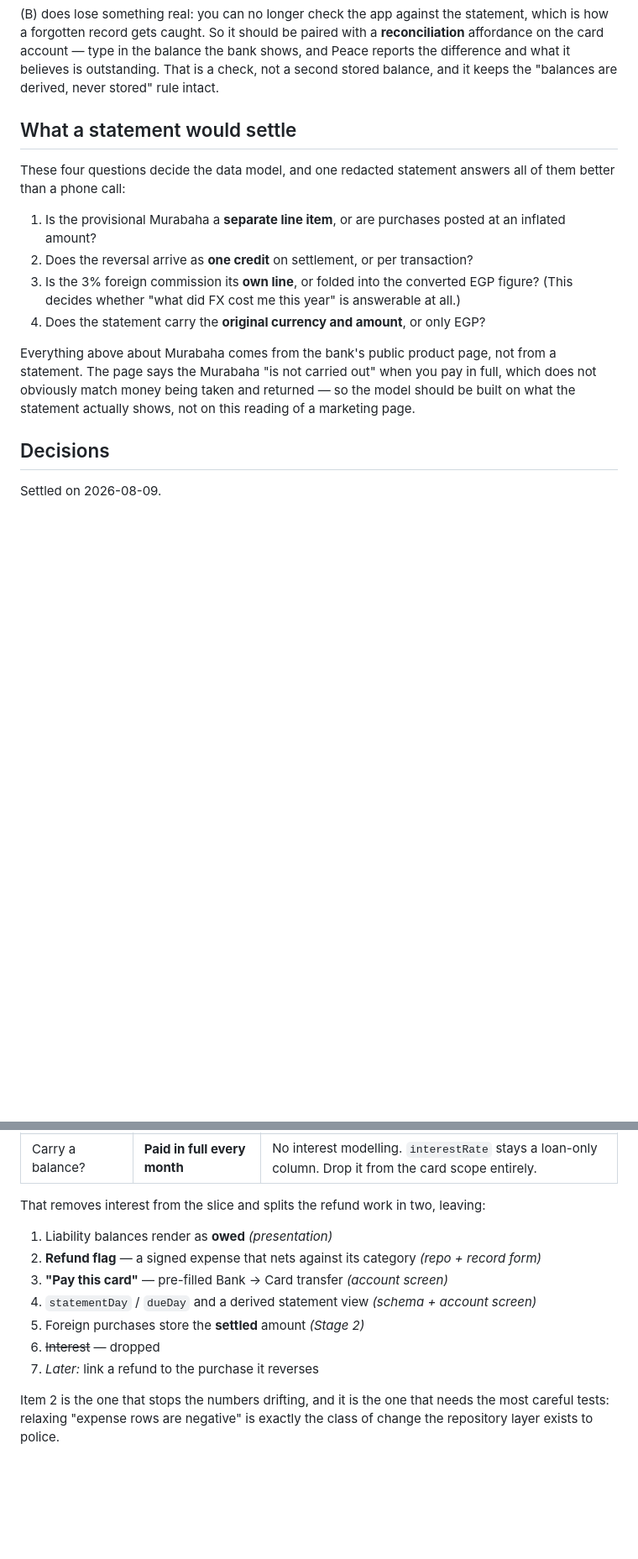
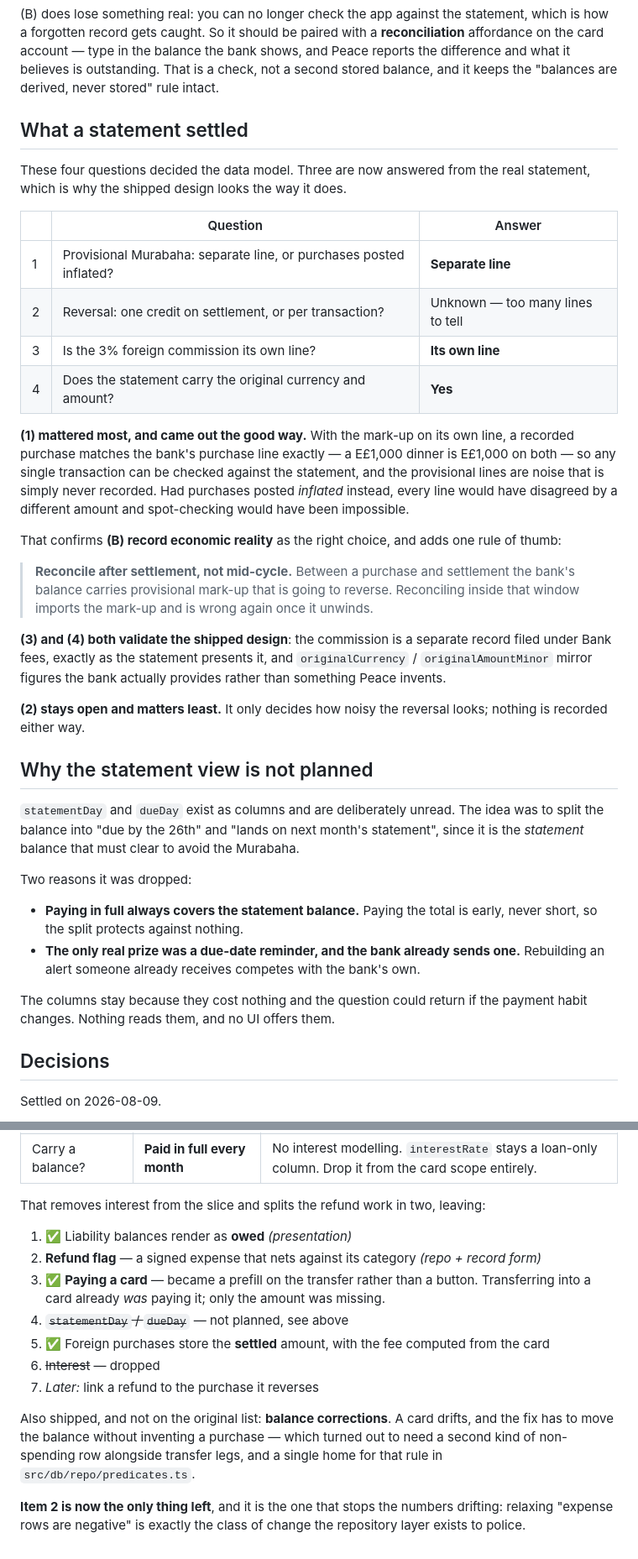
Before and after one commit to ahmedsaed/Peace, a Markdown page: docs/research/credit-cards.md, 2 parts joined by grey strips. Shown at 84% size. GitHub-like rendering; blank space fills up the shorter version.

Commit message:
docs: record what the statement settled, and drop the statement view
Three of the four open questions in credit-cards.md are now answered from the
real statement rather than from the bank's public product page.

The one that mattered came out the good way: the provisional Murabaha is its own
line, so a recorded purchase matches the bank's purchase line exactly and any
single transaction can be checked against the statement. Had purchases posted
inflated instead, every line would have disagreed by a different amount and
spot-checking would have been impossible — which would have undermined the
"record economic reality, ignore provisional postings" strategy the whole design
rests on.

That adds one rule of thumb, now written down: reconcile AFTER settlement, not
mid-cycle. Inside that window the bank's balance carries mark-up that is going
to reverse, so correcting to it imports a number that will be wrong again.

The other two answers validate what shipped: the foreign commission is its own
line on the statement, exactly as Peace records it, and the original currency
and amount do appear, so `originalCurrency` / `originalAmountMinor` mirror real
figures rather than something invented.

`statementDay` / `dueDay` are marked not planned. Splitting the balance into
"due by the 26th" and "next statement" protects against nothing for someone who
pays in full — paying the total is early, never short — and the only real prize
was a due-date reminder the bank already sends. The columns stay, unread and
unexposed, because they cost nothing if the payment habit ever changes.

Leaves refunds as the last item on the credit-card list.

Co-Authored-By: Claude Opus 5 <noreply@anthropic.com>

```diff
--- a/docs/research/credit-cards.md
+++ b/docs/research/credit-cards.md
@@ -200,22 +200,52 @@ card account — type in the balance the bank shows, and Peace reports the diffe
 believes is outstanding. That is a check, not a second stored balance, and it keeps the
 "balances are derived, never stored" rule intact.
 
-## What a statement would settle
+## What a statement settled
 
-These four questions decide the data model, and one redacted statement answers all of them better
-than a phone call:
+These four questions decided the data model. Three are now answered from the real statement, which
+is why the shipped design looks the way it does.
 
-1. Is the provisional Murabaha a **separate line item**, or are purchases posted at an inflated
-   amount?
-2. Does the reversal arrive as **one credit** on settlement, or per transaction?
-3. Is the 3% foreign commission its **own line**, or folded into the converted EGP figure?
-   (This decides whether "what did FX cost me this year" is answerable at all.)
-4. Does the statement carry the **original currency and amount**, or only EGP?
+| | Question | Answer |
+|---|---|---|
+| 1 | Provisional Murabaha: separate line, or purchases posted inflated? | **Separate line** |
+| 2 | Reversal: one credit on settlement, or per transaction? | Unknown — too many lines to tell |
+| 3 | Is the 3% foreign commission its own line? | **Its own line** |
+| 4 | Does the statement carry the original currency and amount? | **Yes** |
 
-Everything above about Murabaha comes from the bank's public product page, not from a statement.
-The page says the Murabaha "is not carried out" when you pay in full, which does not obviously
-match money being taken and returned — so the model should be built on what the statement actually
-shows, not on this reading of a marketing page.
+**(1) mattered most, and came out the good way.** With the mark-up on its own line, a recorded
+purchase matches the bank's purchase line exactly — a E£1,000 dinner is E£1,000 on both — so any
+single transaction can be checked against the statement, and the provisional lines are noise that is
+simply never recorded. Had purchases posted *inflated* instead, every line would have disagreed by a
+different amount and spot-checking would have been impossible.
+
+That confirms **(B) record economic reality** as the right choice, and adds one rule of thumb:
+
+> **Reconcile after settlement, not mid-cycle.** Between a purchase and settlement the bank's
+> balance carries provisional mark-up that is going to reverse. Reconciling inside that window
+> imports the mark-up and is wrong again once it unwinds.
+
+**(3) and (4) both validate the shipped design**: the commission is a separate record filed under
+Bank fees, exactly as the statement presents it, and `originalCurrency` / `originalAmountMinor`
+mirror figures the bank actually provides rather than something Peace invents.
+
+**(2) stays open and matters least.** It only decides how noisy the reversal looks; nothing is
+recorded either way.
+
+## Why the statement view is not planned
+
+`statementDay` and `dueDay` exist as columns and are deliberately unread. The idea was to split the
+balance into "due by the 26th" and "lands on next month's statement", since it is the *statement*
+balance that must clear to avoid the Murabaha.
+
+Two reasons it was dropped:
+
+- **Paying in full always covers the statement balance.** Paying the total is early, never short, so
+  the split protects against nothing.
+- **The only real prize was a due-date reminder, and the bank already sends one.** Rebuilding an
+  alert someone already receives competes with the bank's own.
+
+The columns stay because they cost nothing and the question could return if the payment habit
+changes. Nothing reads them, and no UI offers them.
 
 ## Decisions
 
@@ -229,14 +259,19 @@ Settled on 2026-08-09.
 
 That removes interest from the slice and splits the refund work in two, leaving:
 
-1. Liability balances render as **owed** *(presentation)*
+1. ✅ Liability balances render as **owed** *(presentation)*
 2. **Refund flag** — a signed expense that nets against its category *(repo + record form)*
-3. **"Pay this card"** — pre-filled Bank → Card transfer *(account screen)*
-4. `statementDay` / `dueDay` and a derived statement view *(schema + account screen)*
-5. Foreign purchases store the **settled** amount *(Stage 2)*
+3. ✅ **Paying a card** — became a prefill on the transfer rather than a button. Transferring into a
+   card already *was* paying it; only the amount was missing.
+4. ~~`statementDay` / `dueDay`~~ — not planned, see above
+5. ✅ Foreign purchases store the **settled** amount, with the fee computed from the card
 6. ~~Interest~~ — dropped
 7. *Later:* link a refund to the purchase it reverses
 
-Item 2 is the one that stops the numbers drifting, and it is the one that needs the most careful
-tests: relaxing "expense rows are negative" is exactly the class of change the repository layer
-exists to police.
+Also shipped, and not on the original list: **balance corrections**. A card drifts, and the fix has
+to move the balance without inventing a purchase — which turned out to need a second kind of
+non-spending row alongside transfer legs, and a single home for that rule in
+`src/db/repo/predicates.ts`.
+
+**Item 2 is now the only thing left**, and it is the one that stops the numbers drifting: relaxing
+"expense rows are negative" is exactly the class of change the repository layer exists to police.
```
Also changed, not shown: other parts of docs/research/credit-cards.md (+3 -3 lines).
